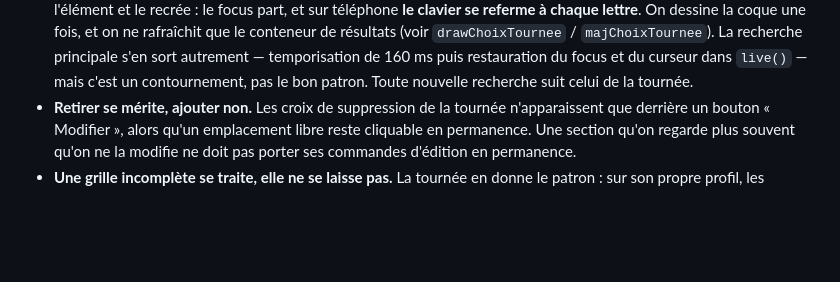
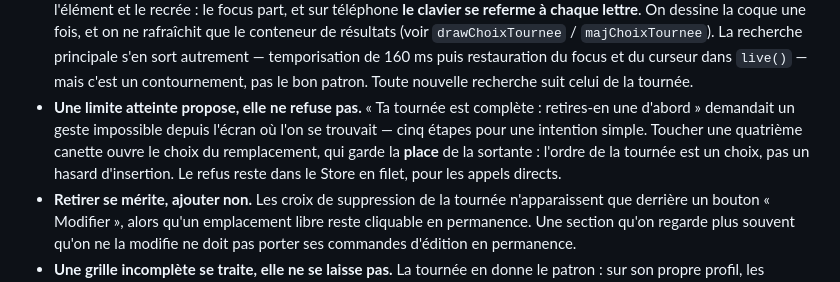
Before and after one commit to Levraiowen/Letterbeer, a Markdown page: PROJET.md, the part around the change. Rendered like a GitHub page; blank space fills up the shorter version.

Commit message:
PROJET.md : une limite atteinte propose, elle ne refuse pas
Le patron vaut au-delà de la tournée : un message qui demande un geste
impossible depuis l'écran courant est une impasse, pas une information.

Co-Authored-By: Claude Opus 5 <noreply@anthropic.com>

```diff
--- a/PROJET.md
+++ b/PROJET.md
@@ -414,6 +414,13 @@ Chacune a une raison. La rouvrir sans raison nouvelle fait perdre du temps.
   restauration du focus et du curseur dans `live()` — mais c'est un
   contournement, pas le bon patron. Toute nouvelle recherche suit celui de
   la tournée.
+- **Une limite atteinte propose, elle ne refuse pas.** « Ta tournée est
+  complète : retires-en une d'abord » demandait un geste impossible depuis
+  l'écran où l'on se trouvait — cinq étapes pour une intention simple.
+  Toucher une quatrième canette ouvre le choix du remplacement, qui garde
+  la **place** de la sortante : l'ordre de la tournée est un choix, pas un
+  hasard d'insertion. Le refus reste dans le Store en filet, pour les
+  appels directs.
 - **Retirer se mérite, ajouter non.** Les croix de suppression de la tournée
   n'apparaissent que derrière un bouton « Modifier », alors qu'un
   emplacement libre reste cliquable en permanence. Une section qu'on
```
